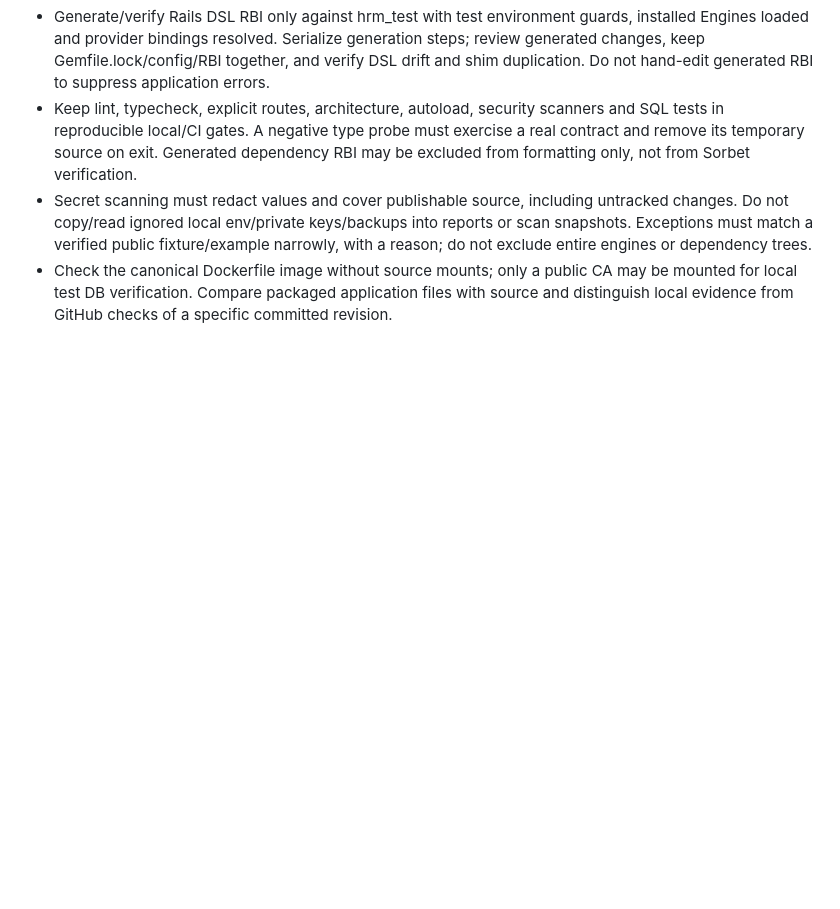
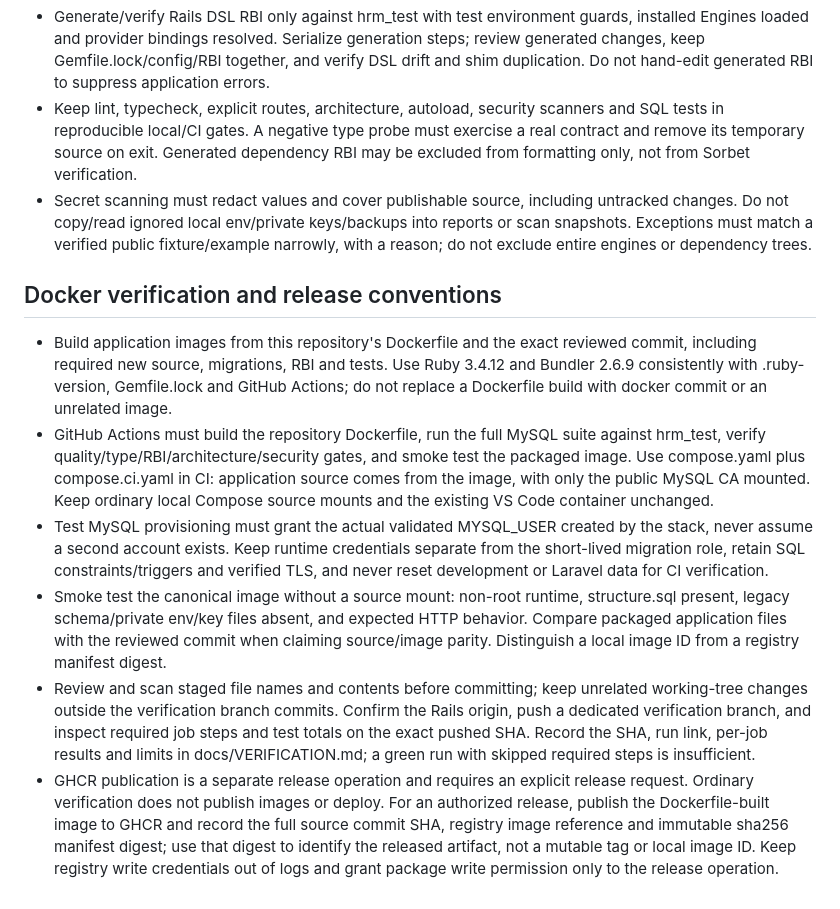
Before and after one commit to Thanhlong282828/ruby-projec-one, a Markdown page: AGENTS.md, the part around the change. Drawn GitHub-style; blank space fills up the shorter version.

Commit message:
Document Docker verification and separate GHCR release conventions

```diff
--- a/AGENTS.md
+++ b/AGENTS.md
@@ -97,4 +97,12 @@
 - Generate/verify Rails DSL RBI only against hrm_test with test environment guards, installed Engines loaded and provider bindings resolved. Serialize generation steps; review generated changes, keep Gemfile.lock/config/RBI together, and verify DSL drift and shim duplication. Do not hand-edit generated RBI to suppress application errors.
 - Keep lint, typecheck, explicit routes, architecture, autoload, security scanners and SQL tests in reproducible local/CI gates. A negative type probe must exercise a real contract and remove its temporary source on exit. Generated dependency RBI may be excluded from formatting only, not from Sorbet verification.
 - Secret scanning must redact values and cover publishable source, including untracked changes. Do not copy/read ignored local env/private keys/backups into reports or scan snapshots. Exceptions must match a verified public fixture/example narrowly, with a reason; do not exclude entire engines or dependency trees.
-- Check the canonical Dockerfile image without source mounts; only a public CA may be mounted for local test DB verification. Compare packaged application files with source and distinguish local evidence from GitHub checks of a specific committed revision.
+
+## Docker verification and release conventions
+
+- Build application images from this repository's Dockerfile and the exact reviewed commit, including required new source, migrations, RBI and tests. Use Ruby 3.4.12 and Bundler 2.6.9 consistently with .ruby-version, Gemfile.lock and GitHub Actions; do not replace a Dockerfile build with docker commit or an unrelated image.
+- GitHub Actions must build the repository Dockerfile, run the full MySQL suite against hrm_test, verify quality/type/RBI/architecture/security gates, and smoke test the packaged image. Use compose.yaml plus compose.ci.yaml in CI: application source comes from the image, with only the public MySQL CA mounted. Keep ordinary local Compose source mounts and the existing VS Code container unchanged.
+- Test MySQL provisioning must grant the actual validated MYSQL_USER created by the stack, never assume a second account exists. Keep runtime credentials separate from the short-lived migration role, retain SQL constraints/triggers and verified TLS, and never reset development or Laravel data for CI verification.
+- Smoke test the canonical image without a source mount: non-root runtime, structure.sql present, legacy schema/private env/key files absent, and expected HTTP behavior. Compare packaged application files with the reviewed commit when claiming source/image parity. Distinguish a local image ID from a registry manifest digest.
+- Review and scan staged file names and contents before committing; keep unrelated working-tree changes outside the verification branch commits. Confirm the Rails origin, push a dedicated verification branch, and inspect required job steps and test totals on the exact pushed SHA. Record the SHA, run link, per-job results and limits in docs/VERIFICATION.md; a green run with skipped required steps is insufficient.
+- GHCR publication is a separate release operation and requires an explicit release request. Ordinary verification does not publish images or deploy. For an authorized release, publish the Dockerfile-built image to GHCR and record the full source commit SHA, registry image reference and immutable sha256 manifest digest; use that digest to identify the released artifact, not a mutable tag or local image ID. Keep registry write credentials out of logs and grant package write permission only to the release operation.
```
Also changed, not shown: docs/VERIFICATION.md (+10 -0 lines).
